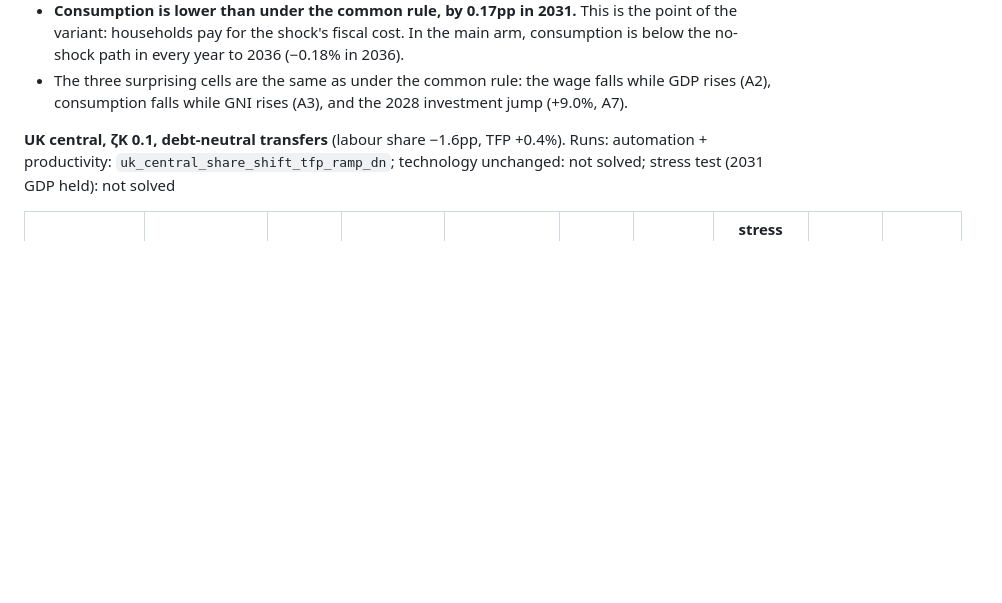
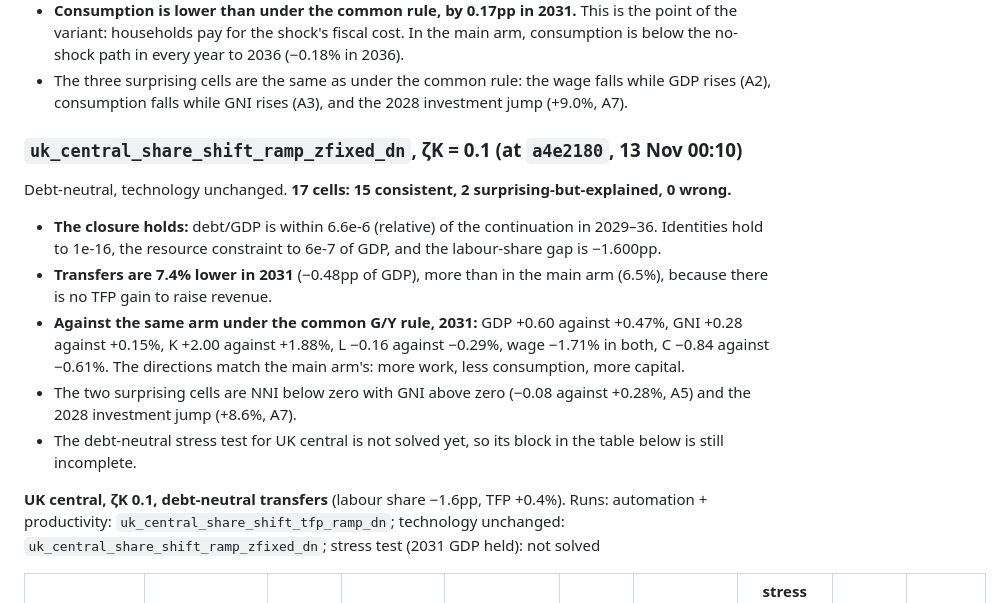
Before and after one commit to PolicyEngine/uk-growth-with-ai, a Markdown page: docs/results_sanity_2028.md, the part around one of its changes. Rendered like a GitHub page; blank space fills up the shorter version.

```diff
--- a/docs/results_sanity_2028.md
+++ b/docs/results_sanity_2028.md
@@ -704,7 +704,17 @@ The first debt-neutral solve: transfers adjust each year so that debt/GDP follow
 - **Consumption is lower than under the common rule, by 0.17pp in 2031.** This is the point of the variant: households pay for the shock's fiscal cost. In the main arm, consumption is below the no-shock path in every year to 2036 (−0.18% in 2036).
 - The three surprising cells are the same as under the common rule: the wage falls while GDP rises (A2), consumption falls while GNI rises (A3), and the 2028 investment jump (+9.0%, A7).
 
-**UK central, ζK 0.1, debt-neutral transfers** (labour share −1.6pp, TFP +0.4%). Runs: automation + productivity: `uk_central_share_shift_tfp_ramp_dn`; technology unchanged: not solved; stress test (2031 GDP held): not solved
+### `uk_central_share_shift_ramp_zfixed_dn`, ζK = 0.1 (at `a4e2180`, 13 Nov 00:10)
+
+Debt-neutral, technology unchanged. **17 cells: 15 consistent, 2 surprising-but-explained, 0 wrong.**
+
+- **The closure holds:** debt/GDP is within 6.6e-6 (relative) of the continuation in 2029–36. Identities hold to 1e-16, the resource constraint to 6e-7 of GDP, and the labour-share gap is −1.600pp.
+- **Transfers are 7.4% lower in 2031** (−0.48pp of GDP), more than in the main arm (6.5%), because there is no TFP gain to raise revenue.
+- **Against the same arm under the common G/Y rule, 2031:** GDP +0.60 against +0.47%, GNI +0.28 against +0.15%, K +2.00 against +1.88%, L −0.16 against −0.29%, wage −1.71% in both, C −0.84 against −0.61%. The directions match the main arm's: more work, less consumption, more capital.
+- The two surprising cells are NNI below zero with GNI above zero (−0.08 against +0.28%, A5) and the 2028 investment jump (+8.6%, A7).
+- The debt-neutral stress test for UK central is not solved yet, so its block in the table below is still incomplete.
+
+**UK central, ζK 0.1, debt-neutral transfers** (labour share −1.6pp, TFP +0.4%). Runs: automation + productivity: `uk_central_share_shift_tfp_ramp_dn`; technology unchanged: `uk_central_share_shift_ramp_zfixed_dn`; stress test (2031 GDP held): not solved
 
 | gap (2031 unless stated) | automation + productivity: expected | model | verdict | technology unchanged: expected | model | verdict | stress test (2031 GDP held): expected | model | verdict |
 |---|---|---|---|---|---|---|---|---|---|
```
Also changed, not shown: other parts of docs/results_sanity_2028.md (+17 -17 lines).
